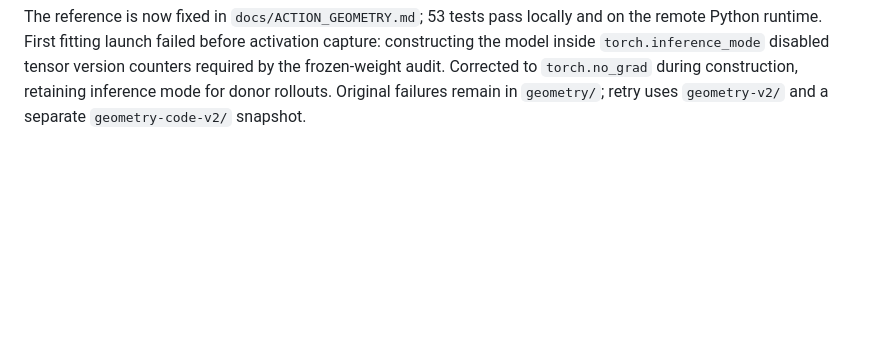
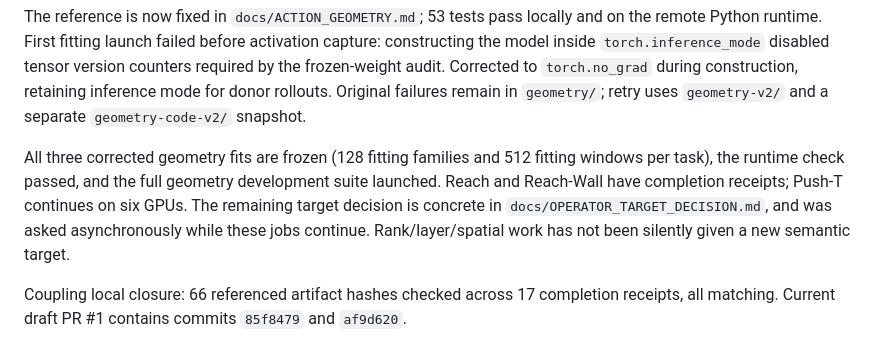
Before and after one commit to stevenybuilder/jepa_steering, a Markdown page: reports/RESUME_2026-09-07.md, the part around the change. Drawn GitHub-style; blank space fills up the shorter version.

Commit message:
Record verified resume results and the remaining operator target decision

```diff
--- a/reports/RESUME_2026-09-07.md
+++ b/reports/RESUME_2026-09-07.md
@@ -55,3 +55,13 @@ constructing the model inside `torch.inference_mode` disabled tensor version
 counters required by the frozen-weight audit. Corrected to `torch.no_grad` during
 construction, retaining inference mode for donor rollouts. Original failures remain
 in `geometry/`; retry uses `geometry-v2/` and a separate `geometry-code-v2/` snapshot.
+
+All three corrected geometry fits are frozen (128 fitting families and 512 fitting
+windows per task), the runtime check passed, and the full geometry development
+suite launched. Reach and Reach-Wall have completion receipts; Push-T continues
+on six GPUs. The remaining target decision is concrete in
+`docs/OPERATOR_TARGET_DECISION.md`, and was asked asynchronously while these jobs
+continue. Rank/layer/spatial work has not been silently given a new semantic target.
+
+Coupling local closure: 66 referenced artifact hashes checked across 17 completion
+receipts, all matching. Current draft PR #1 contains commits `85f8479` and `af9d620`.
```
Also changed, not shown: docs/OPERATOR_TARGET_DECISION.md (added, +58 -0 lines).
